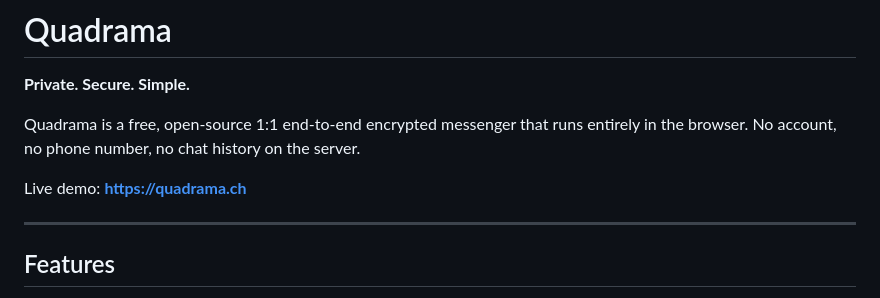
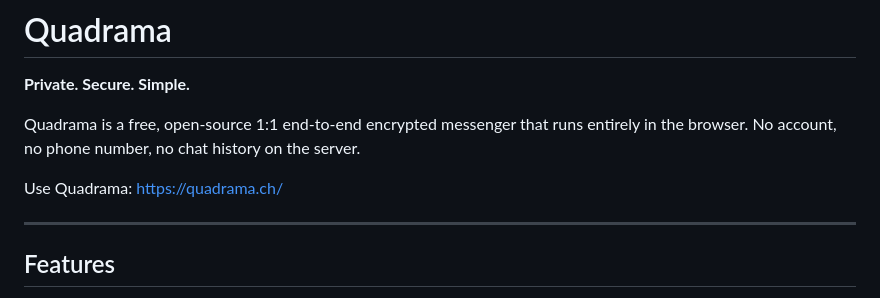
Before and after one commit to QuadramaHQ/quadrama-protocol, a Markdown page: README.md, the part around the change. Drawn GitHub-style.

Commit message:
Refine live app wording

```diff
--- a/README.md
+++ b/README.md
@@ -6,7 +6,7 @@ Quadrama is a free, open-source 1:1 end-to-end encrypted messenger that
 runs entirely in the browser. No account, no phone number, no chat
 history on the server.
 
-Live demo: **<https://quadrama.ch>**
+Use Quadrama: https://quadrama.ch/
 
 ---
 
```
